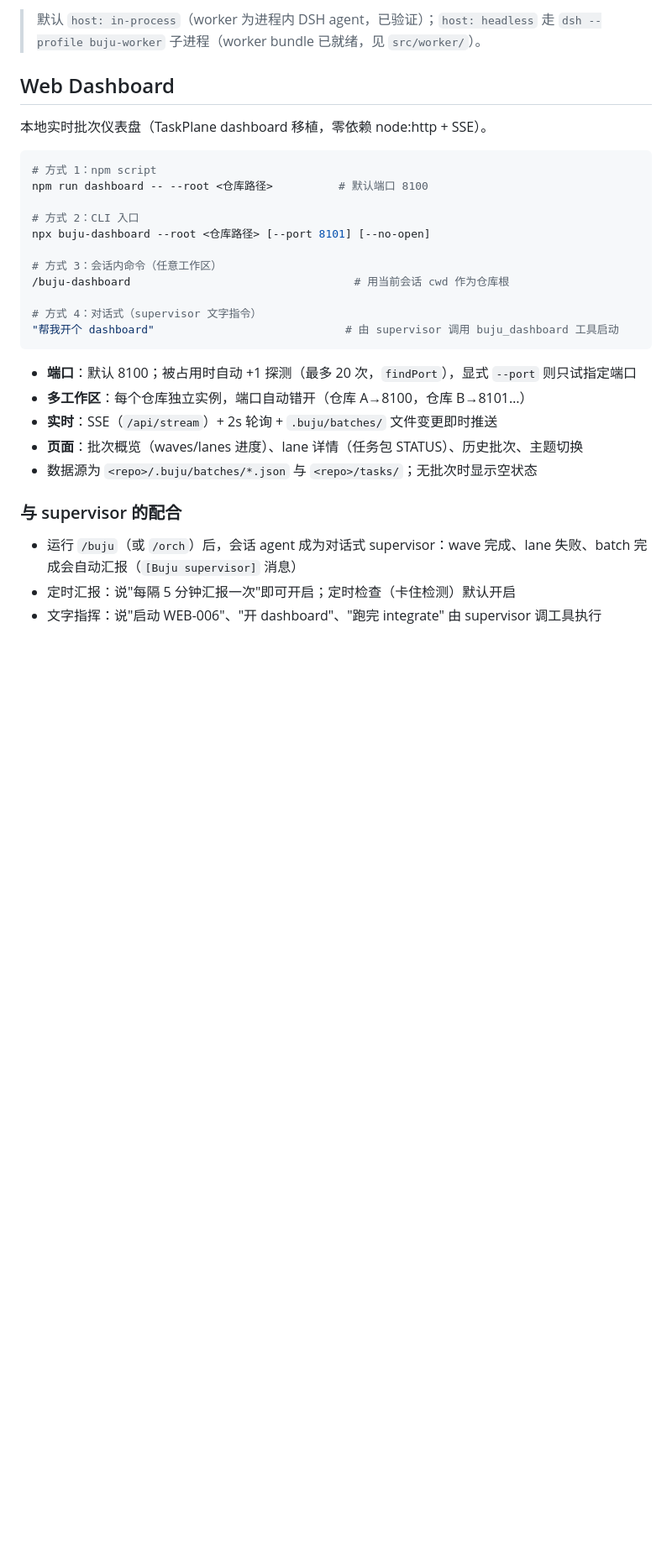
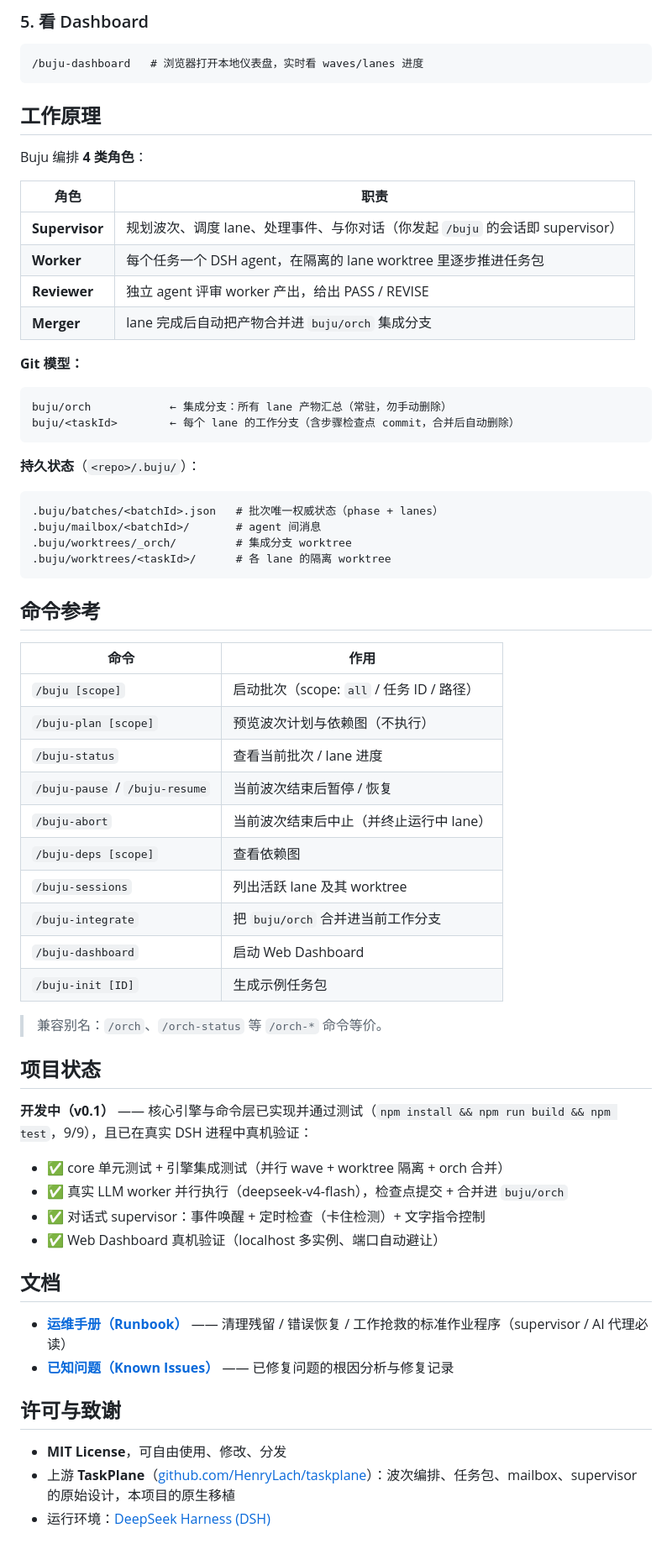
Before and after one commit to february2015/dsh-taskswarm, a Markdown page: README.md, the part around one of its changes. Shown at 84% size. GitHub-like rendering; blank space fills up the shorter version.

````diff
--- a/README.md
+++ b/README.md
@@ -63,33 +58,71 @@ dsh plugin --profile web add ~/myProject/dsh-buju
 ```
 
-> 默认 `host: in-process`（worker 为进程内 DSH agent，已验证）；`host: headless` 走 `dsh --profile buju-worker` 子进程（worker bundle 已就绪，见 `src/worker/`）。
+### 5. 看 Dashboard
 
-## Web Dashboard
-
-本地实时批次仪表盘（TaskPlane dashboard 移植，零依赖 node:http + SSE）。
-
-```bash
-# 方式 1：npm script
-npm run dashboard -- --root <仓库路径>          # 默认端口 8100
-
-# 方式 2：CLI 入口
-npx buju-dashboard --root <仓库路径> [--port 8101] [--no-open]
-
-# 方式 3：会话内命令（任意工作区）
-/buju-dashboard                                  # 用当前会话 cwd 作为仓库根
-
-# 方式 4：对话式（supervisor 文字指令）
-"帮我开个 dashboard"                             # 由 supervisor 调用 buju_dashboard 工具启动
+```
+/buju-dashboard   # 浏览器打开本地仪表盘，实时看 waves/lanes 进度
 ```
 
-- **端口**：默认 8100；被占用时自动 +1 探测（最多 20 次，`findPort`），显式 `--port` 则只试指定端口
-- **多工作区**：每个仓库独立实例，端口自动错开（仓库 A→8100，仓库 B→8101…）
-- **实时**：SSE（`/api/stream`）+ 2s 轮询 + `.buju/batches/` 文件变更即时推送
-- **页面**：批次概览（waves/lanes 进度）、lane 详情（任务包 STATUS）、历史批次、主题切换
-- 数据源为 `<repo>/.buju/batches/*.json` 与 `<repo>/tasks/`；无批次时显示空状态
+## 工作原理
 
-### 与 supervisor 的配合
+Buju 编排 **4 类角色**：
 
-- 运行 `/buju`（或 `/orch`）后，会话 agent 成为对话式 supervisor：wave 完成、lane 失败、batch 完成会自动汇报（`[Buju supervisor]` 消息）
-- 定时汇报：说"每隔 5 分钟汇报一次"即可开启；定时检查（卡住检测）默认开启
-- 文字指挥：说"启动 WEB-006"、"开 dashboard"、"跑完 integrate" 由 supervisor 调工具执行
+| 角色 | 职责 |
+|---|---|
+| **Supervisor** | 规划波次、调度 lane、处理事件、与你对话（你发起 `/buju` 的会话即 supervisor） |
+| **Worker** | 每个任务一个 DSH agent，在隔离的 lane worktree 里逐步推进任务包 |
+| **Reviewer** | 独立 agent 评审 worker 产出，给出 PASS / REVISE |
+| **Merger** | lane 完成后自动把产物合并进 `buju/orch` 集成分支 |
+
+**Git 模型：**
+
+```
+buju/orch            ← 集成分支：所有 lane 产物汇总（常驻，勿手动删除）
+buju/<taskId>        ← 每个 lane 的工作分支（含步骤检查点 commit，合并后自动删除）
+```
+
+**持久状态**（`<repo>/.buju/`）：
+
+```
+.buju/batches/<batchId>.json   # 批次唯一权威状态（phase + lanes）
+.buju/mailbox/<batchId>/       # agent 间消息
+.buju/worktrees/_orch/         # 集成分支 worktree
+.buju/worktrees/<taskId>/      # 各 lane 的隔离 worktree
+```
+
+## 命令参考
+
+| 命令 | 作用 |
+|---|---|
+| `/buju [scope]` | 启动批次（scope: `all` / 任务 ID / 路径） |
+| `/buju-plan [scope]` | 预览波次计划与依赖图（不执行） |
+| `/buju-status` | 查看当前批次 / lane 进度 |
+| `/buju-pause` / `/buju-resume` | 当前波次结束后暂停 / 恢复 |
+| `/buju-abort` | 当前波次结束后中止（并终止运行中 lane） |
+| `/buju-deps [scope]` | 查看依赖图 |
+| `/buju-sessions` | 列出活跃 lane 及其 worktree |
+| `/buju-integrate` | 把 `buju/orch` 合并进当前工作分支 |
+| `/buju-dashboard` | 启动 Web Dashboard |
+| `/buju-init [ID]` | 生成示例任务包 |
+
+> 兼容别名：`/orch`、`/orch-status` 等 `/orch-*` 命令等价。
+
+## 项目状态
+
+**开发中（v0.1）** —— 核心引擎与命令层已实现并通过测试（`npm install && npm run build && npm test`，9/9），且已在真实 DSH 进程中真机验证：
+
+- ✅ core 单元测试 + 引擎集成测试（并行 wave + worktree 隔离 + orch 合并）
+- ✅ 真实 LLM worker 并行执行（deepseek-v4-flash），检查点提交 + 合并进 `buju/orch`
+- ✅ 对话式 supervisor：事件唤醒 + 定时检查（卡住检测）+ 文字指令控制
+- ✅ Web Dashboard 真机验证（localhost 多实例、端口自动避让）
+
+## 文档
+
+- **[运维手册（Runbook）](docs/runbook.md)** —— 清理残留 / 错误恢复 / 工作抢救的标准作业程序（supervisor / AI 代理必读）
+- **[已知问题（Known Issues）](docs/known-issues.md)** —— 已修复问题的根因分析与修复记录
+
+## 许可与致谢
+
+- **MIT License**，可自由使用、修改、分发
+- 上游 **TaskPlane**（[github.com/HenryLach/taskplane](https://github.com/HenryLach/taskplane)）：波次编排、任务包、mailbox、supervisor 的原始设计，本项目的原生移植
+- 运行环境：[DeepSeek Harness (DSH)](https://github.com/deepseek-ai)
````
Also changed, not shown: other parts of README.md (+38 -43 lines).
